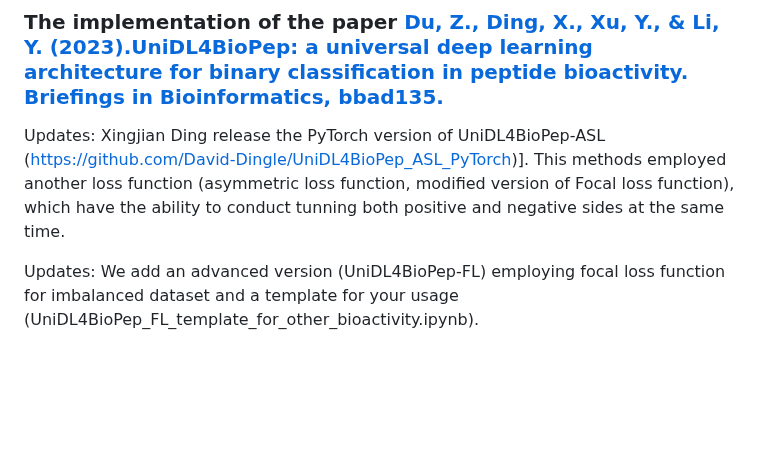
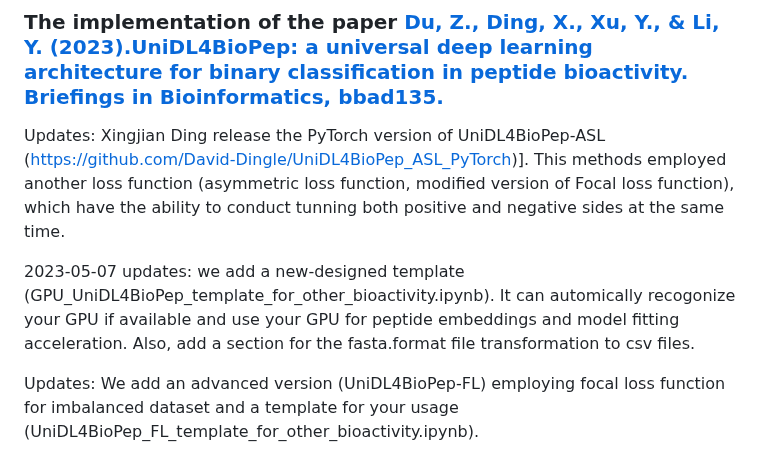
Before and after one commit to dzjxzyd/UniDL4BioPep, a Markdown page: README.md, the part around the change. Rendered like a GitHub page; blank space fills up the shorter version.

```diff
--- a/README.md
+++ b/README.md
@@ -2,6 +2,8 @@
 
 ### The implementation of the paper  [Du, Z., Ding, X., Xu, Y., & Li, Y. (2023).UniDL4BioPep: a universal deep learning architecture for binary classification in peptide bioactivity. Briefings in Bioinformatics, bbad135.](https://www.researchgate.net/publication/369832351_UniDL4BioPep_a_universal_deep_learning_architecture_for_binary_classification_in_peptide_bioactivity)
 Updates: Xingjian Ding release the PyTorch version of UniDL4BioPep-ASL (https://github.com/David-Dingle/UniDL4BioPep_ASL_PyTorch)]. This methods employed another loss function (asymmetric loss function, modified version of Focal loss function), which have the ability to conduct tunning both positive and negative sides at the same time.
+
+2023-05-07 updates: we add a new-designed template (GPU_UniDL4BioPep_template_for_other_bioactivity.ipynb). It can automically recogonize your GPU if available and use your GPU for peptide embeddings and model fitting acceleration. Also, add a section for the fasta.format file transformation to csv files.
 
 Updates:  We add an advanced version (UniDL4BioPep-FL) employing focal loss function for imbalanced dataset and a template for your usage (UniDL4BioPep_FL_template_for_other_bioactivity.ipynb).
 
```
